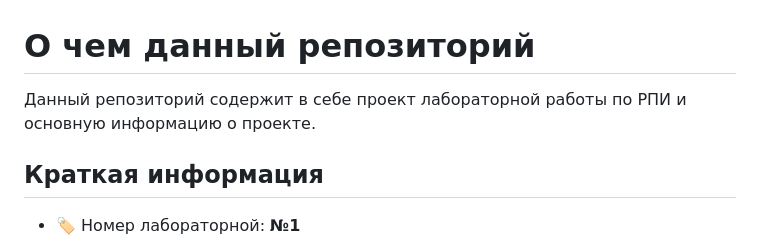
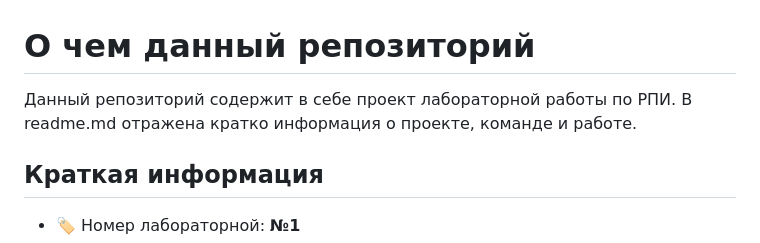
Before and after one commit to anticlown322/Hiking-Project, a Markdown page: README.md, the part around one of its changes. Drawn GitHub-style.

```diff
--- a/README.md
+++ b/README.md
@@ -1,5 +1,5 @@
 # О чем данный репозиторий
-Данный репозиторий содержит в себе проект лабораторной работы по РПИ и основную информацию о проекте.
+Данный репозиторий содержит в себе проект лабораторной работы по РПИ. В readme.md отражена кратко информация о проекте, команде и работе.
 ## Краткая информация
 - :label: Номер лабораторной: **№1**
 - :label: Вариант: **6**
```
Also changed, not shown: other parts of README.md (+1 -1 lines).
